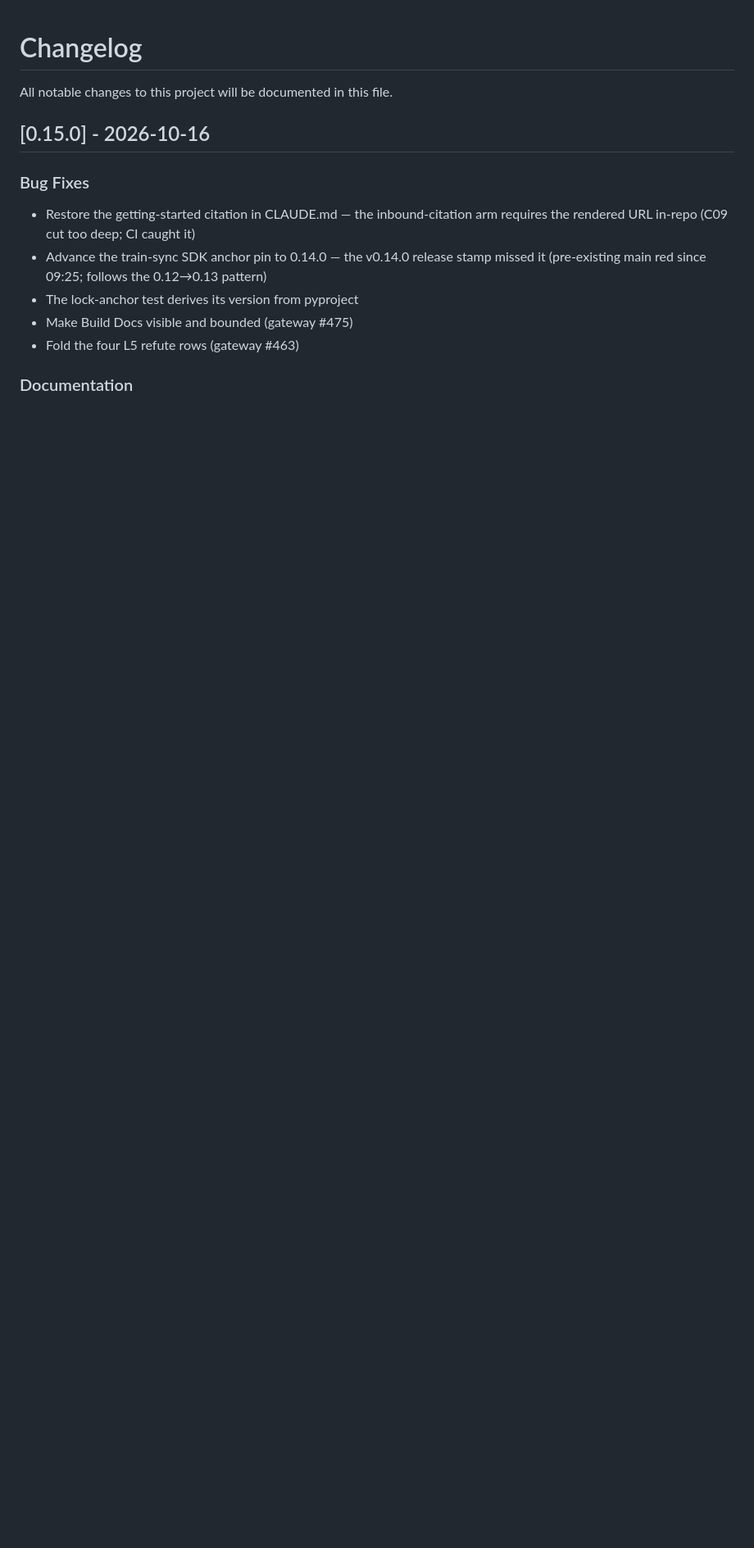
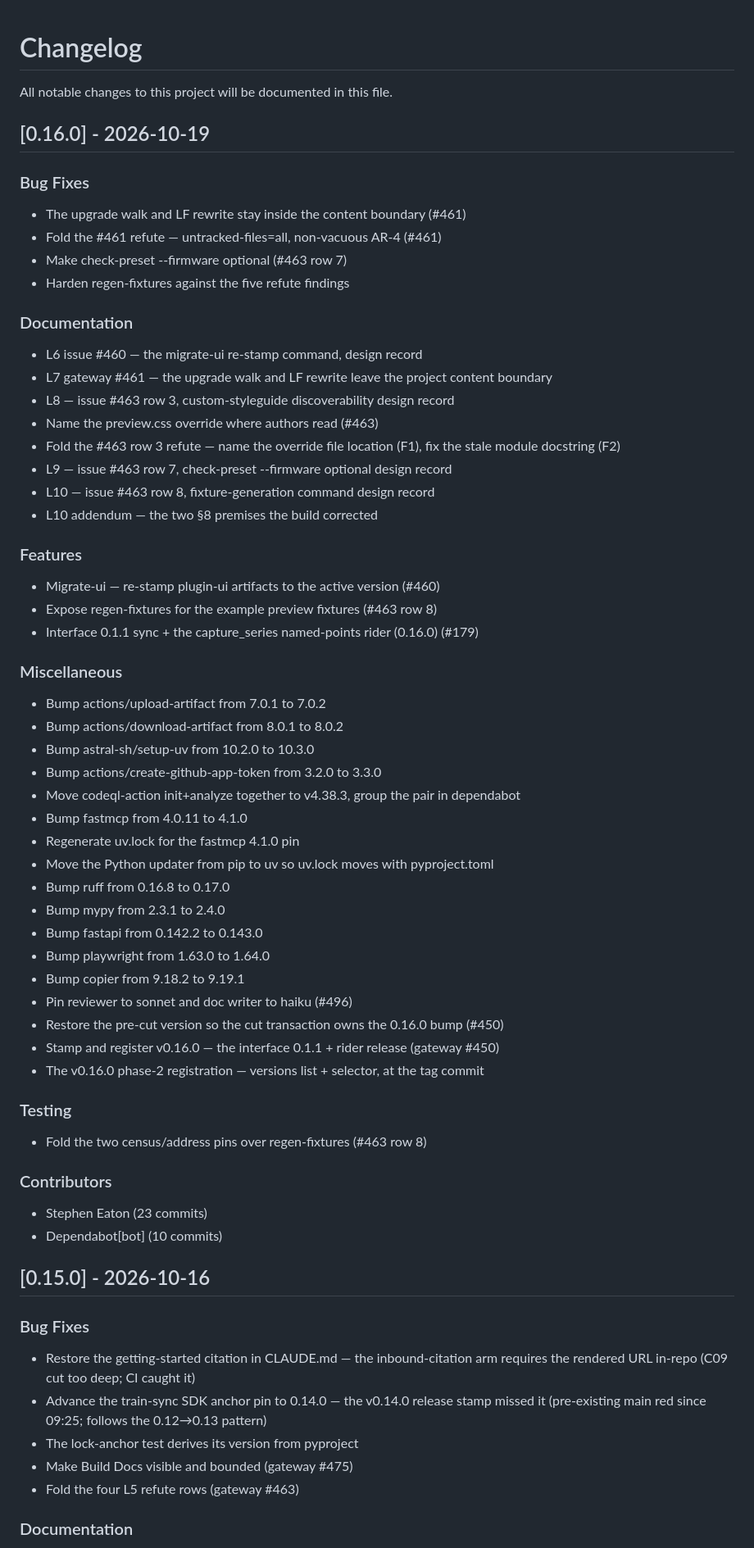
Before and after one commit to madeinoz67/benchweave-sdk, a Markdown page: CHANGELOG.md, the part around the change. Shown at 82% size. Drawn GitHub-style; blank space fills up the shorter version.

Commit message:
chore(changelog): update for v0.16.0 [skip ci]

```diff
--- a/CHANGELOG.md
+++ b/CHANGELOG.md
@@ -2,6 +2,61 @@
 
 All notable changes to this project will be documented in this file.
 
+## [0.16.0] - 2026-10-19
+
+### Bug Fixes
+
+- The upgrade walk and LF rewrite stay inside the content boundary (#461)
+- Fold the #461 refute — untracked-files=all, non-vacuous AR-4 (#461)
+- Make check-preset --firmware optional (#463 row 7)
+- Harden regen-fixtures against the five refute findings
+
+### Documentation
+
+- L6 issue #460 — the migrate-ui re-stamp command, design record
+- L7 gateway #461 — the upgrade walk and LF rewrite leave the project content boundary
+- L8 — issue #463 row 3, custom-styleguide discoverability design record
+- Name the preview.css override where authors read (#463)
+- Fold the #463 row 3 refute — name the override file location (F1), fix the stale module docstring (F2)
+- L9 — issue #463 row 7, check-preset --firmware optional design record
+- L10 — issue #463 row 8, fixture-generation command design record
+- L10 addendum — the two §8 premises the build corrected
+
+### Features
+
+- Migrate-ui — re-stamp plugin-ui artifacts to the active version (#460)
+- Expose regen-fixtures for the example preview fixtures (#463 row 8)
+- Interface 0.1.1 sync + the capture_series named-points rider (0.16.0) (#179)
+
+### Miscellaneous
+
+- Bump actions/upload-artifact from 7.0.1 to 7.0.2
+- Bump actions/download-artifact from 8.0.1 to 8.0.2
+- Bump astral-sh/setup-uv from 10.2.0 to 10.3.0
+- Bump actions/create-github-app-token from 3.2.0 to 3.3.0
+- Move codeql-action init+analyze together to v4.38.3, group the pair in dependabot
+- Bump fastmcp from 4.0.11 to 4.1.0
+- Regenerate uv.lock for the fastmcp 4.1.0 pin
+- Move the Python updater from pip to uv so uv.lock moves with pyproject.toml
+- Bump ruff from 0.16.8 to 0.17.0
+- Bump mypy from 2.3.1 to 2.4.0
+- Bump fastapi from 0.142.2 to 0.143.0
+- Bump playwright from 1.63.0 to 1.64.0
+- Bump copier from 9.18.2 to 9.19.1
+- Pin reviewer to sonnet and doc writer to haiku (#496)
+- Restore the pre-cut version so the cut transaction owns the 0.16.0 bump (#450)
+- Stamp and register v0.16.0 — the interface 0.1.1 + rider release (gateway #450)
+- The v0.16.0 phase-2 registration — versions list + selector, at the tag commit
+
+### Testing
+
+- Fold the two census/address pins over regen-fixtures (#463 row 8)
+
+
+### Contributors
+
+- Stephen Eaton (23 commits)
+- Dependabot[bot] (10 commits)
 ## [0.15.0] - 2026-10-16
 
 ### Bug Fixes
```
